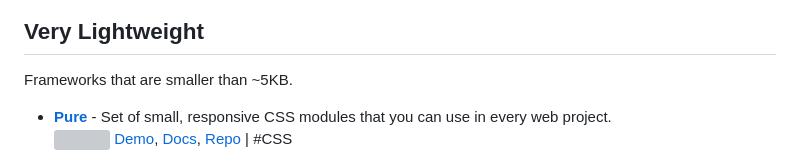
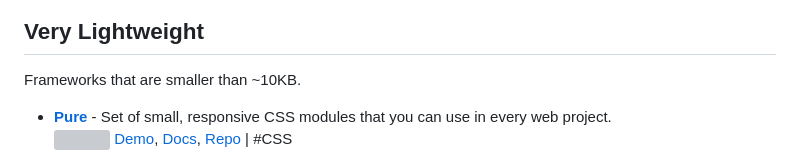
Before and after one commit to troxler/awesome-css-frameworks, a Markdown page: readme.md, the part around the change. Drawn GitHub-style; grey boxes are pictures that could not be loaded.

Commit message:
Increase threshold of "Very Lightweight" from ~5KB to ~10KB

```diff
--- a/readme.md
+++ b/readme.md
@@ -76,7 +76,7 @@ Frameworks that use semantic HTML and do not rely on classes.
 
 ## Very Lightweight
 
-Frameworks that are smaller than ~5KB.
+Frameworks that are smaller than ~10KB.
 
 - [**Pure**](https://purecss.io) - Set of small, responsive CSS modules that you can use in every web project.
   ![](https://img.shields.io/github/stars/pure-css/pure.svg?style=social&label=Star)
```
